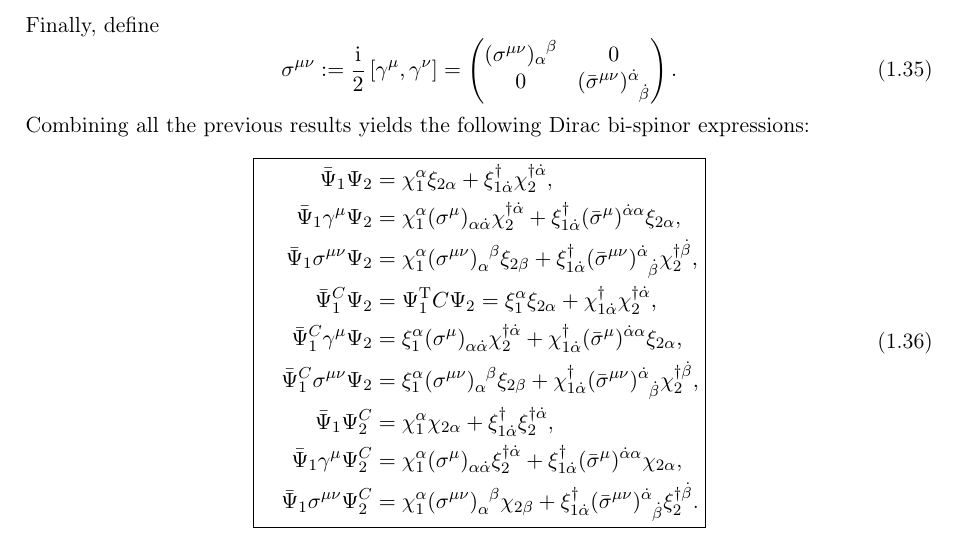
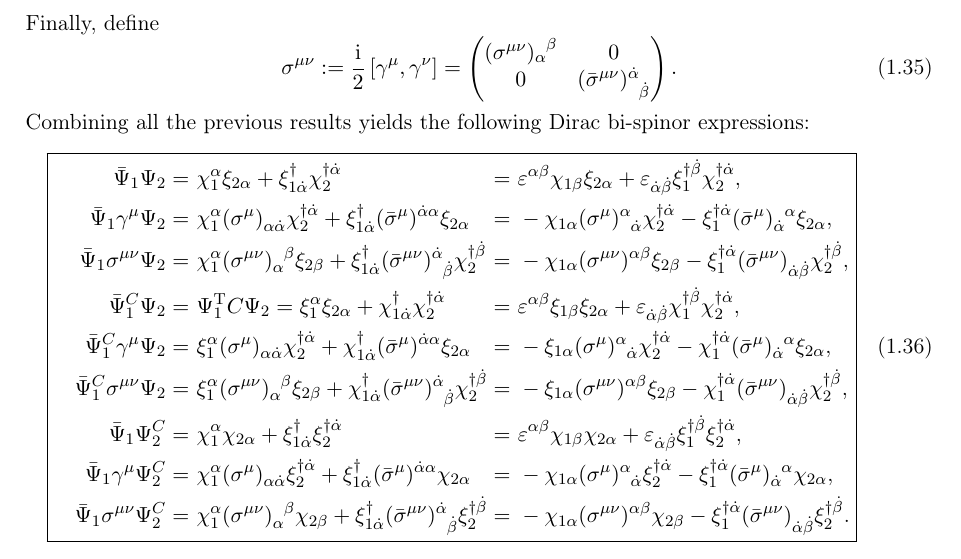
Before and after one commit to jakoblinder/prosmeftion, a LaTeX document (notation/main.tex, which reads notation/lorentz.tex): part of page 5 of 10, cut so that both start at the same text. Compiled offline with pdfLaTeX.

Commit message:
Add bispinor relation with correct index placement.

```diff
--- a/notation/lorentz.tex
+++ b/notation/lorentz.tex
@@ -504,17 +504,35 @@ Finally, define
 Combining all the previous results yields the following Dirac bi-spinor expressions:
 \begin{equation}
 	\boxed{\hspace{1em}
-	\begin{aligned}
-		\bar{\Psi}_{1} \Psi_{2} &= \chi_{1}^{\alpha} \xi_{2 \alpha} + \xi_{1 \dot{\alpha}}^{\dagger} \chi_{2}^{\dagger \dot{\alpha}} \text{,} \\
-		\bar{\Psi}_{1} \gamma^{\mu} \Psi_{2} &= \chi_{1}^{\alpha} \tensor{(\sigma^{\mu})}{_{\alpha \dot{\alpha}}} \chi_{2}^{\dagger \dot{\alpha}} + \xi_{1 \dot{\alpha}}^{\dagger} \tensor{(\bar{\sigma}^{\mu})}{^{\dot{\alpha} \alpha}} \xi_{2 \alpha} \text{,} \\
-		\bar{\Psi}_{1} \sigma^{\mu \nu} \Psi_{2} &= \chi_{1}^{\alpha} \tensor{(\sigma^{\mu \nu})}{_{\alpha} ^{\beta}} \xi_{2 \beta} + \xi_{1 \dot{\alpha}}^{\dagger} \tensor{(\bar{\sigma}^{\mu \nu})}{^{\dot{\alpha}}_{\dot{\beta}}} \chi_{2}^{\dagger \dot{\beta}} ,\\
-		\bar{\Psi}_{1}^{C} \Psi_{2} &= \Psi_{1}^{\trans} C \Psi_{2} = \xi_{1}^{\alpha} \xi_{2 \alpha} + \chi_{1 \dot{\alpha}}^{\dagger} \chi_{2}^{\dagger \dot{\alpha}} ,\\
-		\bar{\Psi}_{1}^{C} \gamma^{\mu} \Psi_{2} &= \xi_{1}^{\alpha} \tensor{(\sigma^{\mu})}{_{\alpha \dot{\alpha}}} \chi_{2}^{\dagger \dot{\alpha}} + \chi_{1 \dot{\alpha}}^{\dagger} \tensor{(\bar{\sigma}^{\mu})}{^{\dot{\alpha} \alpha}} \xi_{2 \alpha} ,\\
-		\bar{\Psi}_{1}^{C} \sigma^{\mu \nu} \Psi_{2} &= \xi_{1}^{\alpha} \tensor{(\sigma^{\mu \nu})}{_\alpha ^\beta} \xi_{2 \beta} + \chi_{1 \dot{\alpha}}^{\dagger} \tensor{(\bar{\sigma}^{\mu \nu})}{^{\dot{\alpha}} _{\dot{\beta}}} \chi_{2}^{\dagger \dot{\beta}} ,\\
-		\bar{\Psi}_{1} \Psi_{2}^{C} &= \chi_{1}^{\alpha} \chi_{2 \alpha} + \xi_{1 \dot{\alpha}}^{\dagger} \xi_{2}^{\dagger \dot{\alpha}} \text{,} \\
-		\bar{\Psi}_{1} \gamma^{\mu} \Psi_{2}^{C} &= \chi_{1}^{\alpha} \tensor{(\sigma^{\mu})}{_{\alpha \dot{\alpha}}} \xi_{2}^{\dagger \dot{\alpha}} + \xi_{1 \dot{\alpha}}^{\dagger} \tensor{(\bar{\sigma}^{\mu})}{^{\dot{\alpha} \alpha}} \chi_{2 \alpha} \text{,} \\
-		\bar{\Psi}_{1} \sigma^{\mu \nu} \Psi_{2}^{C} &= \chi_{1}^{\alpha} \tensor{(\sigma^{\mu \nu})}{_{\alpha}^{\beta}} \chi_{2 \beta} + \xi_{1 \dot{\alpha}}^{\dagger} \tensor{(\bar{\sigma}^{\mu \nu})}{^{\dot{\alpha}} _{\dot{\beta}}} \xi_{2}^{\dagger \dot{\beta}} \text{.}
-	\end{aligned}
+	\begin{alignedat}{5}
+		\bar{\Psi}_{1} \Psi_{2} &=\ && \chi_{1}^{\alpha} \xi_{2 \alpha} + \xi_{1 \dot{\alpha}}^{\dagger} \chi_{2}^{\dagger \dot{\alpha}}
+		&&=\ && \eps^{\alpha \beta} \chi_{1 \beta} \xi_{2 \alpha} + \eps_{\dot{\alpha} \dot{\beta}} \xi_{1}^{\dagger \dot{\beta}} \chi_{2}^{\dagger \dot{\alpha}} \text{,} \\
+%
+		\bar{\Psi}_{1} \gamma^{\mu} \Psi_{2} &=\ && \chi_{1}^{\alpha} \tensor{(\sigma^{\mu})}{_{\alpha \dot{\alpha}}} \chi_{2}^{\dagger \dot{\alpha}} + \xi_{1 \dot{\alpha}}^{\dagger} \tensor{(\bar{\sigma}^{\mu})}{^{\dot{\alpha} \alpha}} \xi_{2 \alpha}
+		&&=\ && - \chi_{1 \alpha} \tensor{(\sigma^{\mu})}{^{\alpha}_{\dot{\alpha}}} \chi_{2}^{\dagger \dot{\alpha}} - \xi_{1}^{\dagger \dot{\alpha}} \tensor{(\bar{\sigma}^{\mu})}{_{\dot{\alpha}}^{\alpha}} \xi_{2 \alpha} \text{,} \\
+%
+		\bar{\Psi}_{1} \sigma^{\mu \nu} \Psi_{2} &=\ && \chi_{1}^{\alpha} \tensor{(\sigma^{\mu \nu})}{_{\alpha} ^{\beta}} \xi_{2 \beta} + \xi_{1 \dot{\alpha}}^{\dagger} \tensor{(\bar{\sigma}^{\mu \nu})}{^{\dot{\alpha}}_{\dot{\beta}}} \chi_{2}^{\dagger \dot{\beta}}
+		&&=\ && - \chi_{1 \alpha} \tensor{(\sigma^{\mu \nu})}{^{\alpha \beta}} \xi_{2 \beta} - \xi_{1}^{\dagger \dot{\alpha}} \tensor{(\bar{\sigma}^{\mu \nu})}{_{\dot{\alpha} \dot{\beta}}} \chi_{2}^{\dagger \dot{\beta}} \text{,} \\
+%
+%
+		\bar{\Psi}_{1}^{C} \Psi_{2} &=\ && \Psi_{1}^{\trans} C \Psi_{2} = \xi_{1}^{\alpha} \xi_{2 \alpha} + \chi_{1 \dot{\alpha}}^{\dagger} \chi_{2}^{\dagger \dot{\alpha}}
+		&&=\ && \eps^{\alpha \beta} \xi_{1 \beta} \xi_{2 \alpha} + \eps_{\dot{\alpha} \dot{\beta}} \chi_{1}^{\dagger \dot{\beta}} \chi_{2}^{\dagger \dot{\alpha}} \text{,} \\
+%
+		\bar{\Psi}_{1}^{C} \gamma^{\mu} \Psi_{2} &=\ && \xi_{1}^{\alpha} \tensor{(\sigma^{\mu})}{_{\alpha \dot{\alpha}}} \chi_{2}^{\dagger \dot{\alpha}} + \chi_{1 \dot{\alpha}}^{\dagger} \tensor{(\bar{\sigma}^{\mu})}{^{\dot{\alpha} \alpha}} \xi_{2 \alpha}
+		&&=\ && - \xi_{1 \alpha} \tensor{(\sigma^{\mu})}{^{\alpha}_{\dot{\alpha}}} \chi_{2}^{\dagger \dot{\alpha}} -  \chi_{1}^{\dagger \dot{\alpha}} \tensor{(\bar{\sigma}^{\mu})}{_{\dot{\alpha}} ^{\alpha}} \xi_{2 \alpha} \text{,}\\
+%
+		\bar{\Psi}_{1}^{C} \sigma^{\mu \nu} \Psi_{2} &=\ && \xi_{1}^{\alpha} \tensor{(\sigma^{\mu \nu})}{_\alpha ^\beta} \xi_{2 \beta} + \chi_{1 \dot{\alpha}}^{\dagger} \tensor{(\bar{\sigma}^{\mu \nu})}{^{\dot{\alpha}} _{\dot{\beta}}} \chi_{2}^{\dagger \dot{\beta}}
+		&&=\ && - \xi_{1 \alpha} \tensor{(\sigma^{\mu \nu})}{^{\alpha \beta}} \xi_{2 \beta} - \chi_{1}^{\dagger \dot{\alpha}} \tensor{(\bar{\sigma}^{\mu \nu})}{_{\dot{\alpha} \dot{\beta}}} \chi_{2}^{\dagger \dot{\beta}} \text{,}\\
+%
+%
+		\bar{\Psi}_{1} \Psi_{2}^{C} &=\ && \chi_{1}^{\alpha} \chi_{2 \alpha} + \xi_{1 \dot{\alpha}}^{\dagger} \xi_{2}^{\dagger \dot{\alpha}}
+		&&=\ && \eps^{\alpha \beta} \chi_{1 \beta} \chi_{2 \alpha} + \eps_{\dot{\alpha} \dot{\beta}} \xi_{1}^{\dagger \dot{\beta}} \xi_{2}^{\dagger \dot{\alpha}} \text{,} \\
+%
+		\bar{\Psi}_{1} \gamma^{\mu} \Psi_{2}^{C} &=\ && \chi_{1}^{\alpha} \tensor{(\sigma^{\mu})}{_{\alpha \dot{\alpha}}} \xi_{2}^{\dagger \dot{\alpha}} + \xi_{1 \dot{\alpha}}^{\dagger} \tensor{(\bar{\sigma}^{\mu})}{^{\dot{\alpha} \alpha}} \chi_{2 \alpha} &&=\ && - \chi_{1 \alpha} \tensor{(\sigma^{\mu})}{^{\alpha} _{\dot{\alpha}}} \xi_{2}^{\dagger \dot{\alpha}} - \xi_{1}^{\dagger \dot{\alpha}} \tensor{(\bar{\sigma}^{\mu})}{_{\dot{\alpha}} ^{\alpha}} \chi_{2 \alpha} \text{,} \\
+%
+		\bar{\Psi}_{1} \sigma^{\mu \nu} \Psi_{2}^{C} &=\ && \chi_{1}^{\alpha} \tensor{(\sigma^{\mu \nu})}{_{\alpha}^{\beta}} \chi_{2 \beta} + \xi_{1 \dot{\alpha}}^{\dagger} \tensor{(\bar{\sigma}^{\mu \nu})}{^{\dot{\alpha}} _{\dot{\beta}}} \xi_{2}^{\dagger \dot{\beta}}
+		&&=\ && - \chi_{1 \alpha} \tensor{(\sigma^{\mu \nu})}{^{\alpha \beta}} \chi_{2 \beta} - \xi_{1}^{\dagger \dot{\alpha}} \tensor{(\bar{\sigma}^{\mu \nu})}{_{\dot{\alpha} \dot{\beta}}} \xi_{2}^{\dagger \dot{\beta}} \text{.}
+	\end{alignedat}
 	}
 	\label{eq:4SpinorRelations}
 \end{equation}
```
